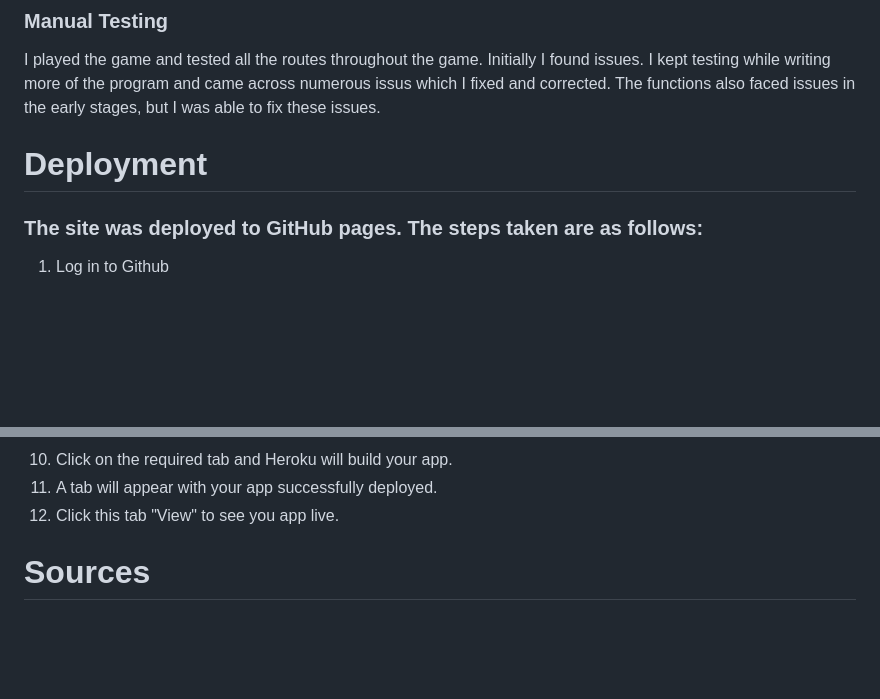
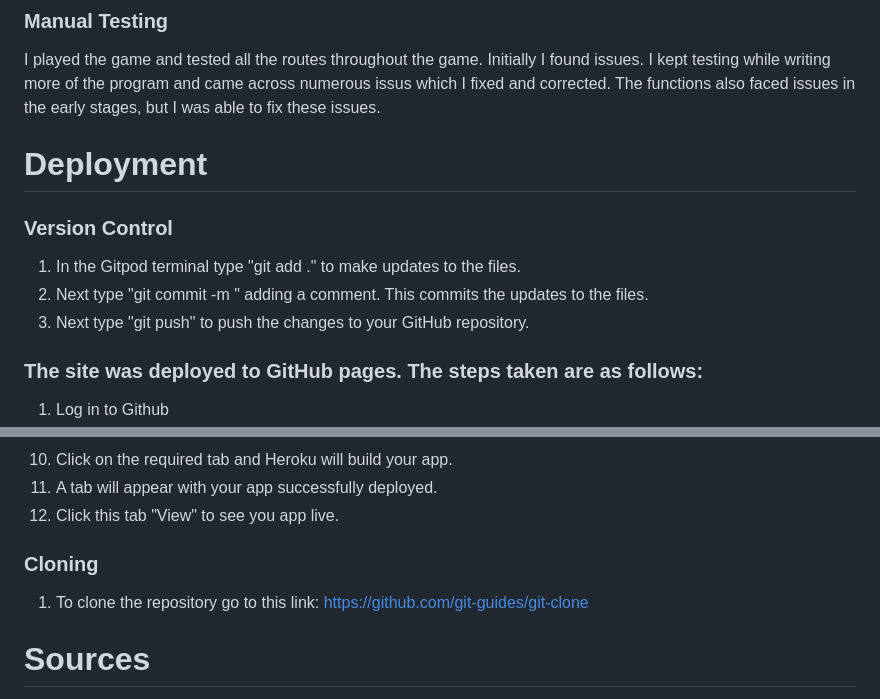
Before and after one commit to dutchmims/The-Next-Adventure, a Markdown page: README.md, 2 parts joined by grey strips. Drawn GitHub-style; blank space fills up the shorter version.

```diff
--- a/README.md
+++ b/README.md
@@ -151,7 +151,14 @@ This games story, flow, choices and decisions were all designed by myself. I use
 
 I played the game and tested all the routes throughout the game. Initially I found issues. I kept testing while writing more of the program and came across numerous issus which I fixed and corrected. The functions also faced issues in the early stages, but I was able to fix these issues.
 
+
 # Deployment
+
+### Version Control
+
+1. In the Gitpod terminal type "git add ." to make updates to the files.
+2. Next type "git commit -m " adding a comment. This commits the updates to the files.
+3. Next type "git push" to push the changes to your GitHub repository.
 
 ### The site was deployed to GitHub pages. The steps taken are as follows:
 
@@ -176,6 +183,8 @@ I played the game and tested all the routes throughout the game. Initially I fou
 12. A tab will appear with your app successfully deployed.
 13. Click this tab "View" to see you app live.
 
+### Cloning
+1. To clone the repository go to this link: https://github.com/git-guides/git-clone
 
 # Sources
 - The template for my project was provided by the Code Institiute.
```
